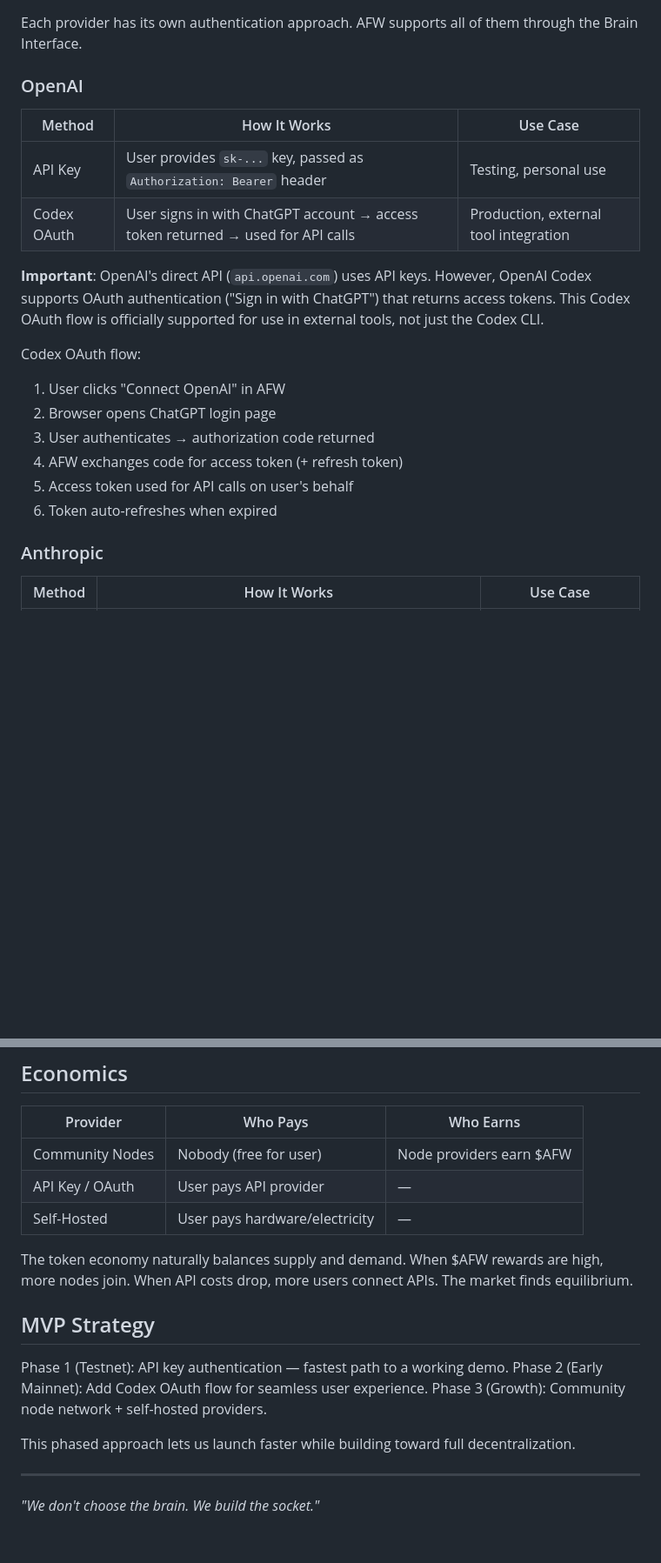
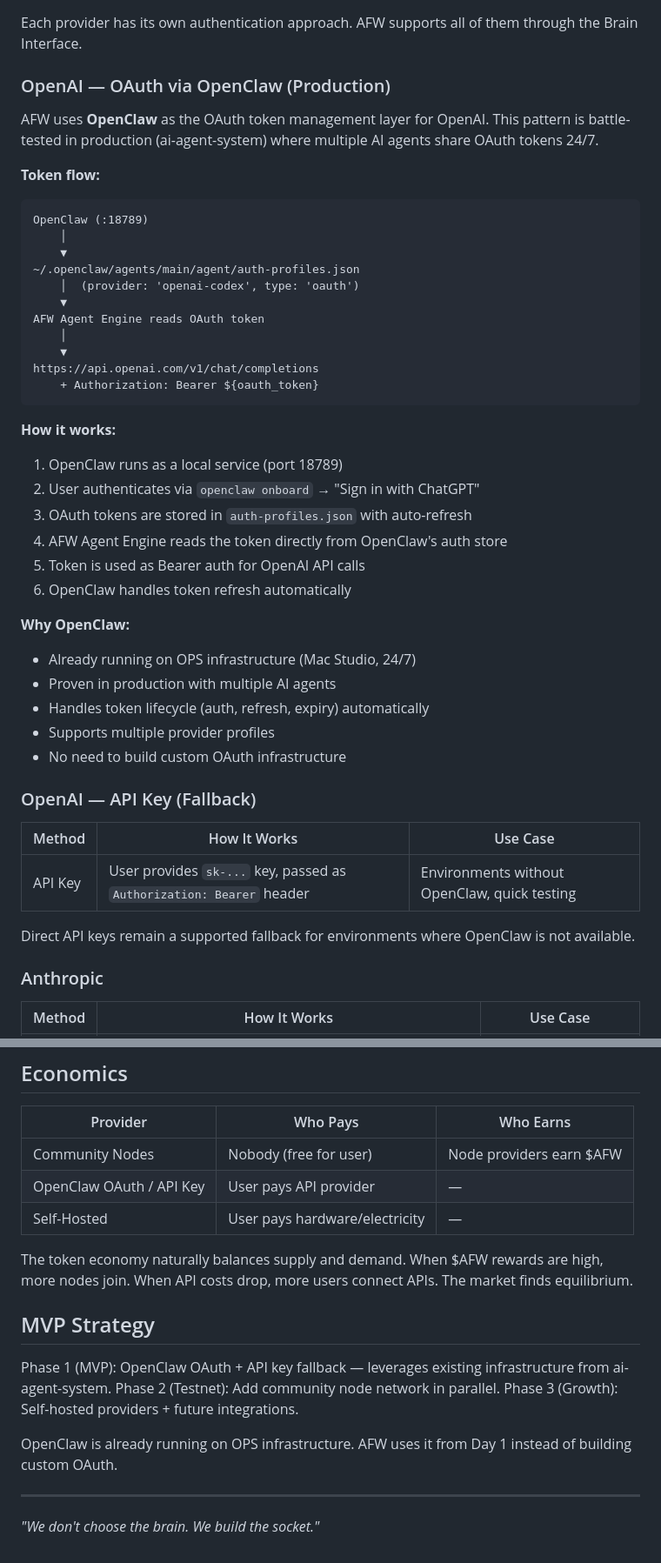
Before and after one commit to AlexLee00/agent-fantasy-world, a Markdown page: docs/architecture/BRAIN_INTERFACE.md, 2 parts joined by grey strips. Shown at 87% size. GitHub-like rendering; blank space fills up the shorter version.

Commit message:
docs: integrate OpenClaw OAuth as MVP token management layer
- OpenClaw as production OAuth layer (proven in ai-agent-system)
- Token flow: OpenClaw → auth-profiles.json → Agent Engine → OpenAI API
- API key as fallback for environments without OpenClaw
- MVP strategy: OpenClaw OAuth from Day 1, not Phase 2

````diff
--- a/docs/architecture/BRAIN_INTERFACE.md
+++ b/docs/architecture/BRAIN_INTERFACE.md
@@ -47,22 +47,47 @@ These are examples, not limitations. New providers can be added at any time.
 
 Each provider has its own authentication approach. AFW supports all of them through the Brain Interface.
 
-### OpenAI
+### OpenAI — OAuth via OpenClaw (Production)
+
+AFW uses **OpenClaw** as the OAuth token management layer for OpenAI. This pattern is battle-tested in production (ai-agent-system) where multiple AI agents share OAuth tokens 24/7.
+
+**Token flow:**
+```
+OpenClaw (:18789)
+    │
+    ▼
+~/.openclaw/agents/main/agent/auth-profiles.json
+    │  (provider: 'openai-codex', type: 'oauth')
+    ▼
+AFW Agent Engine reads OAuth token
+    │
+    ▼
+https://api.openai.com/v1/chat/completions
+    + Authorization: Bearer ${oauth_token}
+```
+
+**How it works:**
+1. OpenClaw runs as a local service (port 18789)
+2. User authenticates via `openclaw onboard` → "Sign in with ChatGPT"
+3. OAuth tokens are stored in `auth-profiles.json` with auto-refresh
+4. AFW Agent Engine reads the token directly from OpenClaw's auth store
+5. Token is used as Bearer auth for OpenAI API calls
+6. OpenClaw handles token refresh automatically
+
+**Why OpenClaw:**
+- Already running on OPS infrastructure (Mac Studio, 24/7)
+- Proven in production with multiple AI agents
+- Handles token lifecycle (auth, refresh, expiry) automatically
+- Supports multiple provider profiles
+- No need to build custom OAuth infrastructure
+
+### OpenAI — API Key (Fallback)
 
 | Method | How It Works | Use Case |
 |--------|-------------|----------|
-| API Key | User provides `sk-...` key, passed as `Authorization: Bearer` header | Testing, personal use |
-| Codex OAuth | User signs in with ChatGPT account → access token returned → used for API calls | Production, external tool integration |
+| API Key | User provides `sk-...` key, passed as `Authorization: Bearer` header | Environments without OpenClaw, quick testing |
 
-**Important**: OpenAI's direct API (`api.openai.com`) uses API keys. However, OpenAI Codex supports OAuth authentication ("Sign in with ChatGPT") that returns access tokens. This Codex OAuth flow is officially supported for use in external tools, not just the Codex CLI.
-
-Codex OAuth flow:
-1. User clicks "Connect OpenAI" in AFW
-2. Browser opens ChatGPT login page
-3. User authenticates → authorization code returned
-4. AFW exchanges code for access token (+ refresh token)
-5. Access token used for API calls on user's behalf
-6. Token auto-refreshes when expired
+Direct API keys remain a supported fallback for environments where OpenClaw is not available.
 
 ### Anthropic
 
@@ -141,18 +166,18 @@ Single-provider responses are hashed and recorded on-chain. The observer (user)
 | Provider | Who Pays | Who Earns |
 |----------|----------|----------|
 | Community Nodes | Nobody (free for user) | Node providers earn $AFW |
-| API Key / OAuth | User pays API provider | — |
+| OpenClaw OAuth / API Key | User pays API provider | — |
 | Self-Hosted | User pays hardware/electricity | — |
 
 The token economy naturally balances supply and demand. When $AFW rewards are high, more nodes join. When API costs drop, more users connect APIs. The market finds equilibrium.
 
 ## MVP Strategy
 
-Phase 1 (Testnet): API key authentication — fastest path to a working demo.
-Phase 2 (Early Mainnet): Add Codex OAuth flow for seamless user experience.
-Phase 3 (Growth): Community node network + self-hosted providers.
+Phase 1 (MVP): OpenClaw OAuth + API key fallback — leverages existing infrastructure from ai-agent-system.
+Phase 2 (Testnet): Add community node network in parallel.
+Phase 3 (Growth): Self-hosted providers + future integrations.
 
-This phased approach lets us launch faster while building toward full decentralization.
+OpenClaw is already running on OPS infrastructure. AFW uses it from Day 1 instead of building custom OAuth.
 
 ---
 
````
Also changed, not shown: other parts of docs/architecture/BRAIN_INTERFACE.md (+6 -6 lines).
